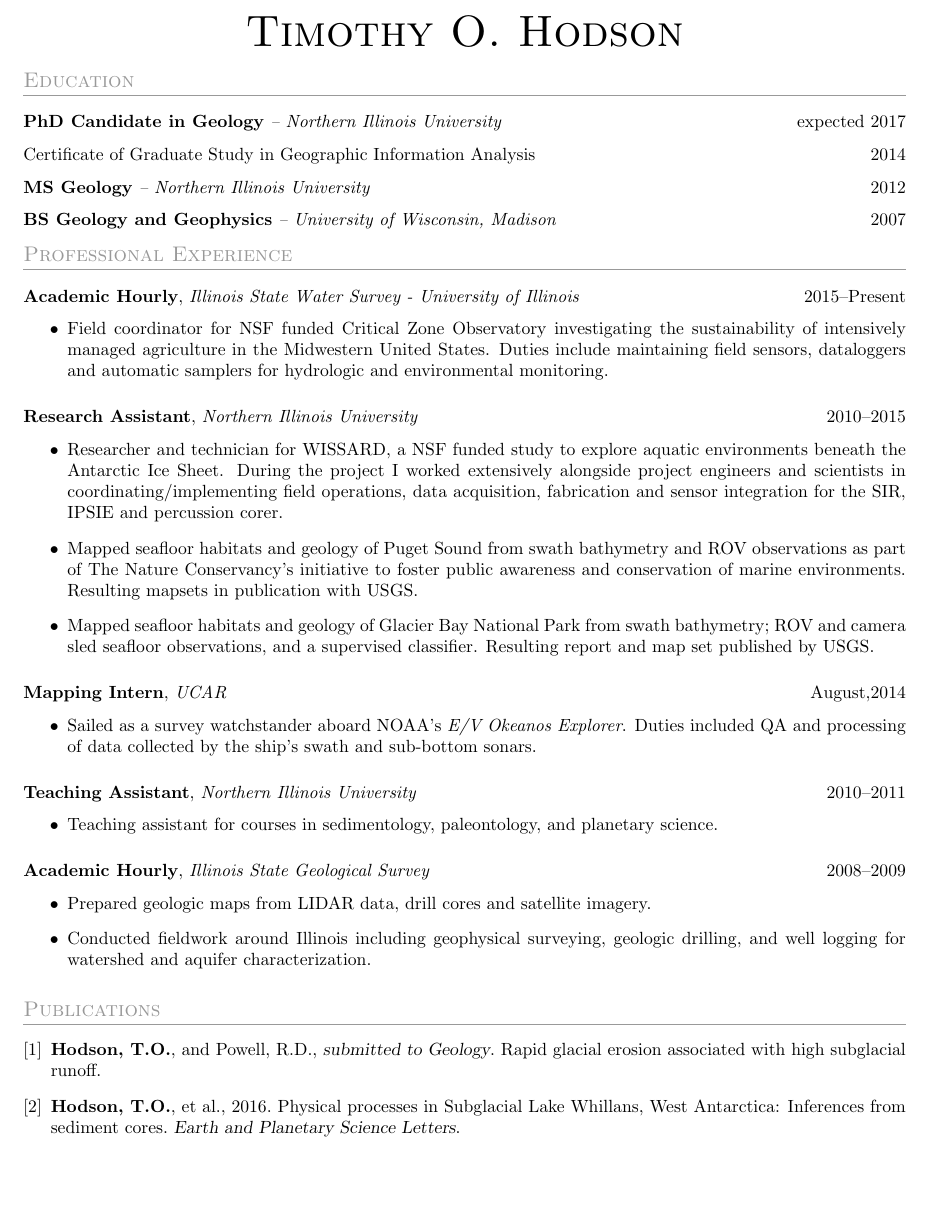
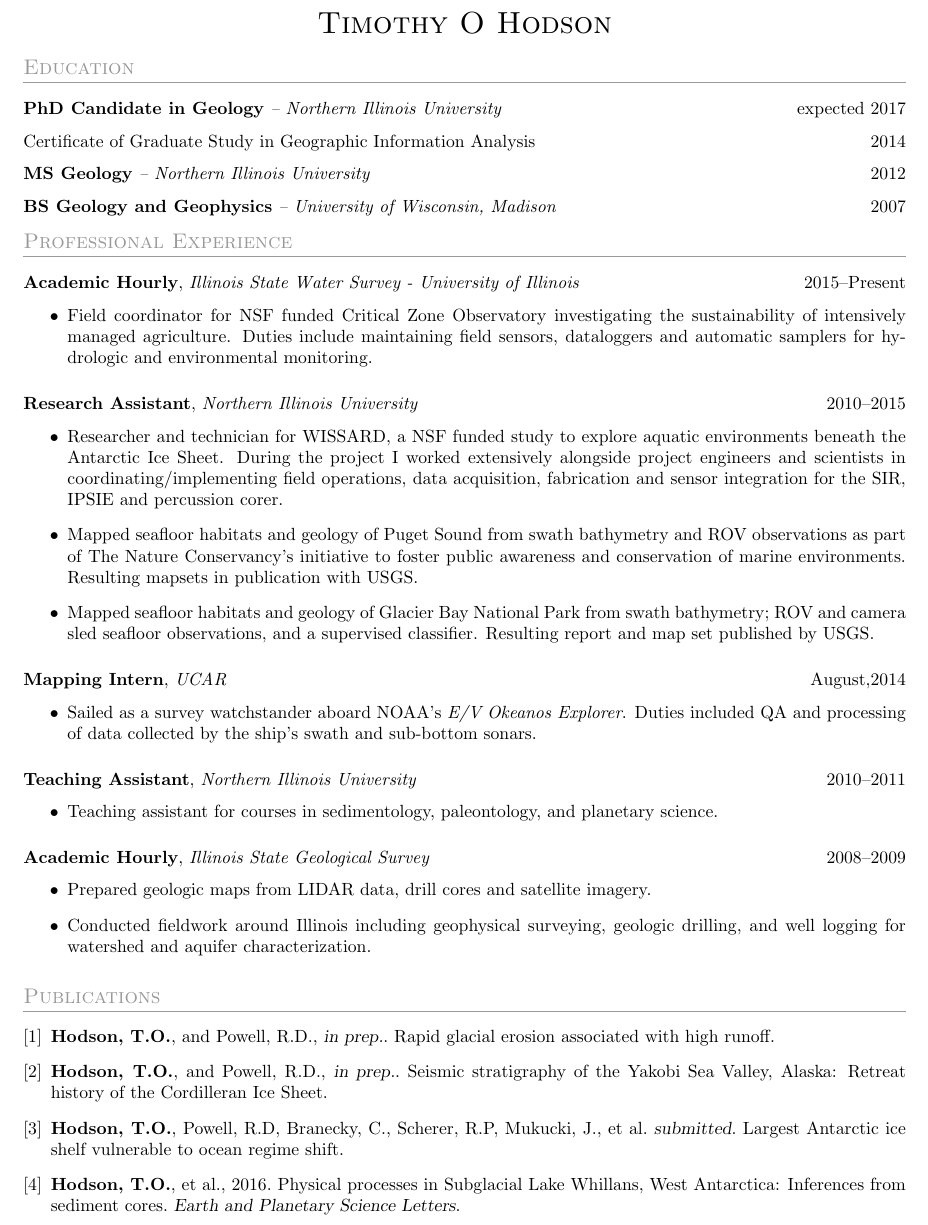
Before and after one commit to tohodson/cv, a LaTeX CV (cv.tex, which reads sections/experience.tex, sections/header.tex, sections/publications.tex): part of page 1 of 2, cut so that both start at the same text, the shorter picture padded with empty space. Compiled offline with pdfLaTeX.

Commit message:
2 page cv

```diff
--- a/sections/experience.tex
+++ b/sections/experience.tex
@@ -4,7 +4,7 @@
 
 \datedsubsection{\textbf{Academic Hourly}, \textit{Illinois State Water Survey - University of Illinois}}{2015--Present}
 \begin{itemize}
-\item Field coordinator for NSF funded Critical Zone Observatory investigating the sustainability of intensively managed agriculture in the Midwestern United States.
+\item Field coordinator for NSF funded Critical Zone Observatory investigating the sustainability of intensively managed agriculture.
   Duties include maintaining field sensors, dataloggers and automatic samplers for hydrologic and environmental monitoring.
 \end{itemize}
 
--- a/sections/header.tex
+++ b/sections/header.tex
@@ -1,2 +1,2 @@
-\name{Timothy O. Hodson}
+\centerline{\scshape\LARGE{Timothy O Hodson}}
 \vspace{-0.2cm}
--- a/sections/publications.tex
+++ b/sections/publications.tex
@@ -2,9 +2,10 @@
 % Journal Publications
 \renewcommand{\refname}{Publications}
 \begin{thebibliography}{1}
-%\bibitem{}\textbf{Hodson, T.O.}, Powell, R.D, Mukucki, J., Scherer, R.P., et al.
-%\textsl{in prep}. Ocean influence on the Whillans Ice Stream Grounding Zone, Antarctica.
-\bibitem{}\textbf{Hodson, T.O.}, and Powell, R.D., \textsl{submitted to Geology}. Rapid glacial erosion associated with high subglacial runoff.
+\bibitem{}\textbf{Hodson, T.O.}, and Powell, R.D., \textsl{in prep.}. Rapid glacial erosion associated with high runoff.
+\bibitem{}\textbf{Hodson, T.O.}, and Powell, R.D., \textsl{in prep.}. Seismic stratigraphy of the Yakobi Sea Valley, Alaska: Retreat history of the Cordilleran Ice Sheet.
+\bibitem{}\textbf{Hodson, T.O.}, Powell, R.D, Branecky, C., Scherer, R.P, Mukucki, J., et al.
+\textsl{submitted}. Largest Antarctic ice shelf vulnerable to ocean regime shift.
 \bibitem{}\textbf{Hodson, T.O.}, et al., 2016. Physical processes in Subglacial Lake Whillans, West Antarctica: Inferences from sediment cores.
 \textsl{Earth and Planetary Science Letters}.
 \bibitem{}Mikuki, J., et al., 2016, Subglacial Lake Whillans Biogeochemistry: A synthesis of current knowledge. \textsl{Phil. Trans. R. Soc. A}.
```
Also changed, not shown: cv2.tex (added, +22 -0 lines), sections/header_small.tex (+4 -3 lines), Makefile.
